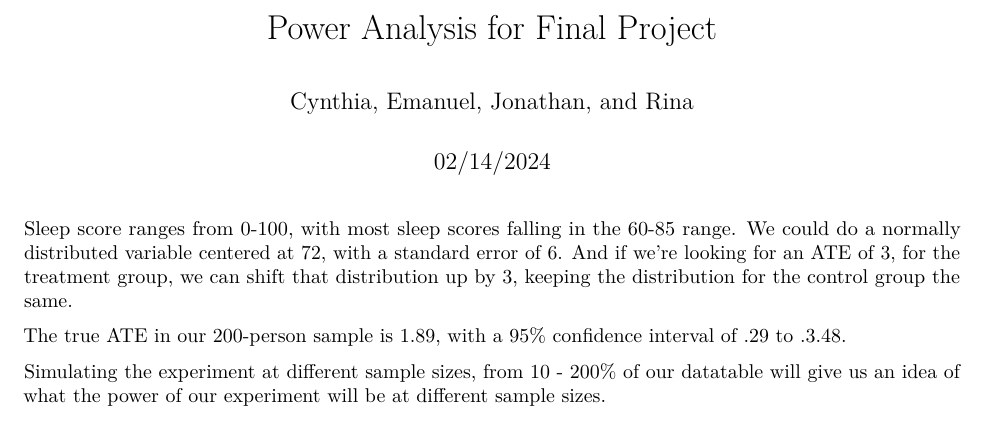
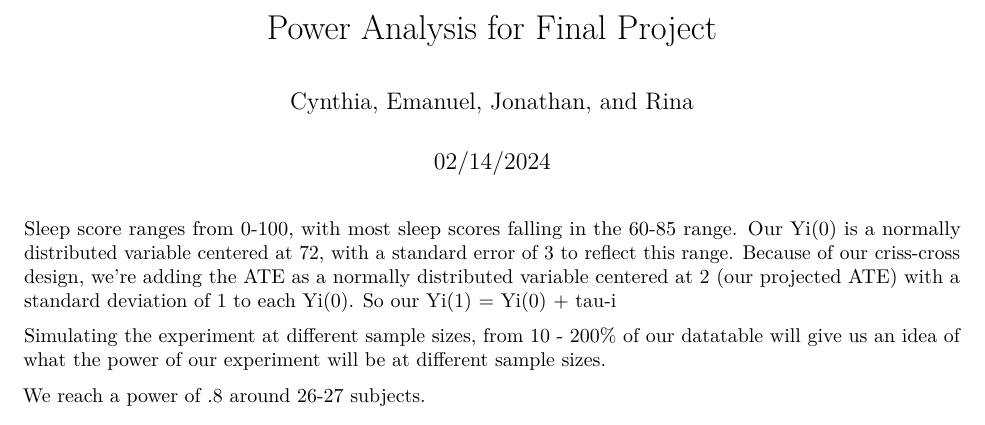
Before and after one commit to cynthiaxu04/causal-sleep-study, an R Markdown document (power_analysis/Final_Project_Power_Analysis.Rmd): part of the page, cut so that both start at the same text. Rendered offline with R 4.5, knitr and Pandoc, then LaTeX, with nearby package versions; code that draws random numbers runs with fixed seeds of ours; some code elsewhere in the file could not run offline.

Commit message:
Update Final_Project_Power_Analysis.Rmd

````diff
--- a/power_analysis/Final_Project_Power_Analysis.Rmd
+++ b/power_analysis/Final_Project_Power_Analysis.Rmd
@@ -25,7 +25,7 @@ library(ggplot2)
 library(knitr)
 ```
 
-Sleep score ranges from 0-100, with most sleep scores falling in the 60-85 range. We could do a normally distributed variable centered at 72, with a standard error of 6. And if we're looking for an ATE of 3, for the treatment group, we can shift that distribution up by 3, keeping the distribution for the control group the same.
+Sleep score ranges from 0-100, with most sleep scores falling in the 60-85 range. Our Yi(0) is a normally distributed variable centered at 72, with a standard error of 3 to reflect this range. Because of our criss-cross design, we're adding the ATE as a normally distributed variable centered at 2 (our projected ATE) with a standard deviation of 1 to each Yi(0). So our Yi(1) = Yi(0) + tau-i
 
 
 ```{r}
@@ -43,9 +43,6 @@ d[ , t.test(Y ~ condition)]
 ```{r}
 d
 ```
-
-
-The true ATE in our 200-person sample is 1.89, with a 95% confidence interval of .29 to .3.48.
 
 Simulating the experiment at different sample sizes, from 10 - 200% of our datatable will give us an idea of what the power of our experiment will be at different sample sizes.
 
@@ -105,3 +103,5 @@ power_results_table$test_power <- power_results
 ```{r}
 plot(power_results_table$sample_size, power_results_table$test_power)
 ```
+
+We reach a power of .8 around 26-27 subjects.
````
Also changed, not shown: power_analysis/Final_Project_Power_Analysis.Rmd (1 more changed lines).
